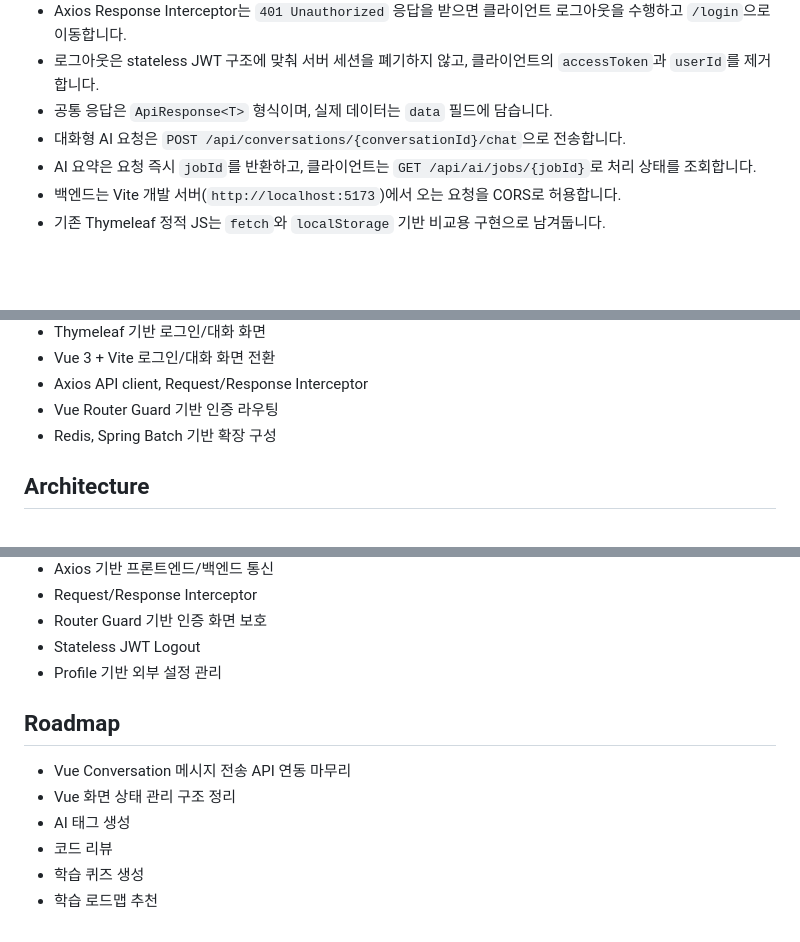
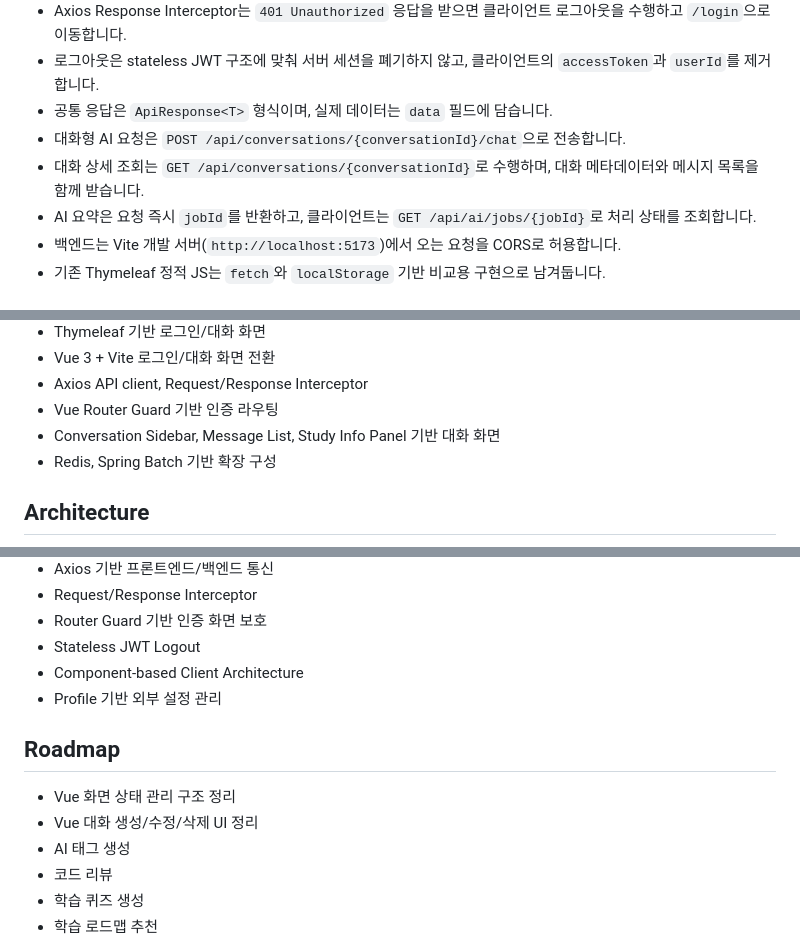
Before and after one commit to keunoh/feldbuch, a Markdown page: README.md, 3 parts joined by grey strips. Rendered like a GitHub page; blank space fills up the shorter version.

```diff
--- a/README.md
+++ b/README.md
@@ -52,6 +52,7 @@ Feldbuch는 개발자가 학습하며 얻은 지식, 트러블슈팅, 코드,
 - 로그아웃은 stateless JWT 구조에 맞춰 서버 세션을 폐기하지 않고, 클라이언트의 `accessToken`과 `userId`를 제거합니다.
 - 공통 응답은 `ApiResponse<T>` 형식이며, 실제 데이터는 `data` 필드에 담습니다.
 - 대화형 AI 요청은 `POST /api/conversations/{conversationId}/chat`으로 전송합니다.
+- 대화 상세 조회는 `GET /api/conversations/{conversationId}`로 수행하며, 대화 메타데이터와 메시지 목록을 함께 받습니다.
 - AI 요약은 요청 즉시 `jobId`를 반환하고, 클라이언트는 `GET /api/ai/jobs/{jobId}`로 처리 상태를 조회합니다.
 - 백엔드는 Vite 개발 서버(`http://localhost:5173`)에서 오는 요청을 CORS로 허용합니다.
 - 기존 Thymeleaf 정적 JS는 `fetch`와 `localStorage` 기반 비교용 구현으로 남겨둡니다.
@@ -77,6 +78,7 @@ Feldbuch는 개발자가 학습하며 얻은 지식, 트러블슈팅, 코드,
 - Vue 3 + Vite 로그인/대화 화면 전환
 - Axios API client, Request/Response Interceptor
 - Vue Router Guard 기반 인증 라우팅
+- Conversation Sidebar, Message List, Study Info Panel 기반 대화 화면
 - Redis, Spring Batch 기반 확장 구성
 
 ## Architecture
@@ -159,12 +193,13 @@ frontend
 - Request/Response Interceptor
 - Router Guard 기반 인증 화면 보호
 - Stateless JWT Logout
+- Component-based Client Architecture
 - Profile 기반 외부 설정 관리
 
 ## Roadmap
 
-- Vue Conversation 메시지 전송 API 연동 마무리
 - Vue 화면 상태 관리 구조 정리
+- Vue 대화 생성/수정/삭제 UI 정리
 - AI 태그 생성
 - 코드 리뷰
 - 학습 퀴즈 생성
```
Also changed, not shown: other parts of README.md (+32 -0 lines), TODO.md (+10 -10 lines), docs/FELDBUCH_DEVELOPMENT_DOCUMENTATION.md (+93 -4 lines).
